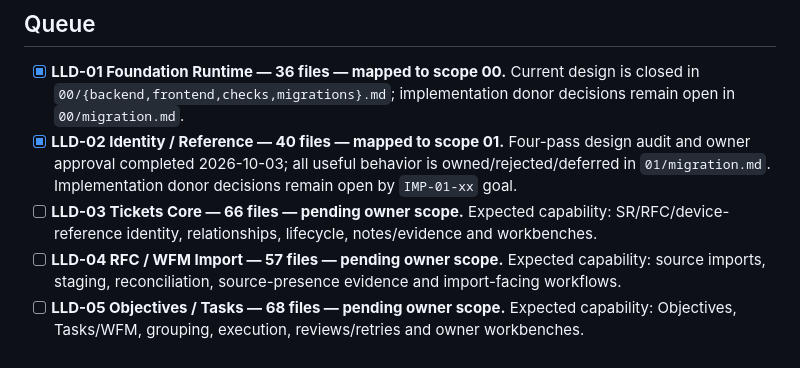
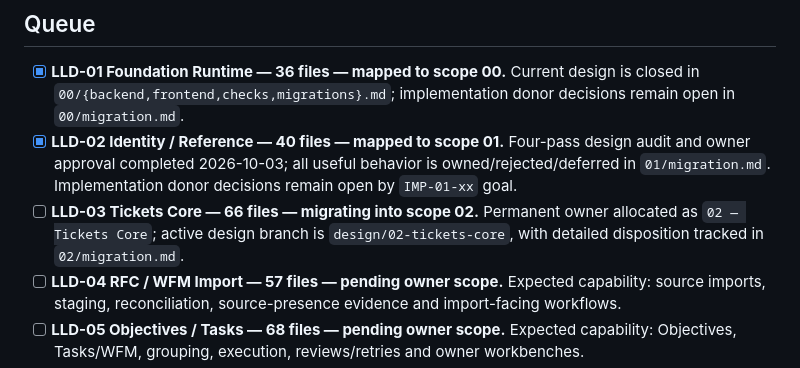
Before and after one commit to francoguchi/soma, a Markdown page: docs/LLD/MIGRATION.md, the part around the change. Rendered like a GitHub page.

Commit message:
Allocate Tickets Core to scope 02

```diff
--- a/docs/LLD/MIGRATION.md
+++ b/docs/LLD/MIGRATION.md
@@ -10,7 +10,7 @@ The pinned Beta LLD inventory contains 657 design files. Packet file counts belo
 
 - [x] **LLD-01 Foundation Runtime — 36 files — mapped to scope 00.** Current design is closed in `00/{backend,frontend,checks,migrations}.md`; implementation donor decisions remain open in `00/migration.md`.
 - [x] **LLD-02 Identity / Reference — 40 files — mapped to scope 01.** Four-pass design audit and owner approval completed 2026-10-03; all useful behavior is owned/rejected/deferred in `01/migration.md`. Implementation donor decisions remain open by `IMP-01-xx` goal.
-- [ ] **LLD-03 Tickets Core — 66 files — pending owner scope.** Expected capability: SR/RFC/device-reference identity, relationships, lifecycle, notes/evidence and workbenches.
+- [ ] **LLD-03 Tickets Core — 66 files — migrating into scope 02.** Permanent owner allocated as `02 — Tickets Core`; active design branch is `design/02-tickets-core`, with detailed disposition tracked in `02/migration.md`.
 - [ ] **LLD-04 RFC / WFM Import — 57 files — pending owner scope.** Expected capability: source imports, staging, reconciliation, source-presence evidence and import-facing workflows.
 - [ ] **LLD-05 Objectives / Tasks — 68 files — pending owner scope.** Expected capability: Objectives, Tasks/WFM, grouping, execution, reviews/retries and owner workbenches.
 - [ ] **LLD-06 Product Line / SLA — 40 files — pending owner scope.** Expected capability: product catalog/classification, contracts, SLA calculations and reporting.
```
